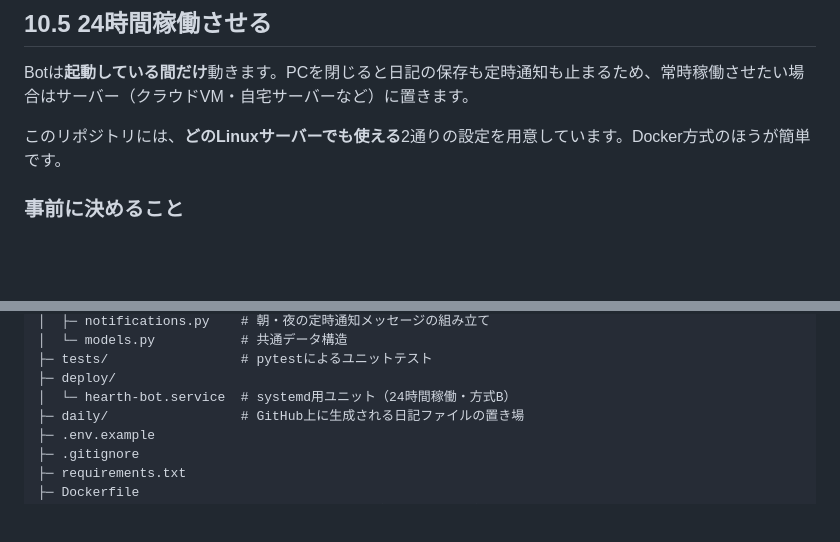
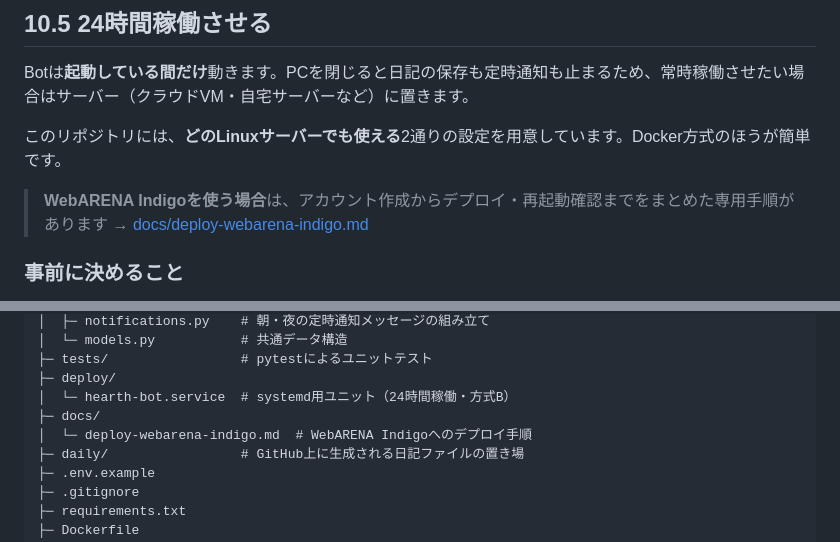
Before and after one commit to obertbt/hangman, a Markdown page: README.md, 2 parts joined by grey strips. Rendered like a GitHub page; blank space fills up the shorter version.

```diff
--- a/README.md
+++ b/README.md
@@ -310,6 +310,8 @@ Botは**起動している間だけ**動きます。PCを閉じると日記の
 
 このリポジトリには、**どのLinuxサーバーでも使える**2通りの設定を用意しています。Docker方式のほうが簡単です。
 
+> **WebARENA Indigoを使う場合**は、アカウント作成からデプロイ・再起動確認までをまとめた専用手順があります → [docs/deploy-webarena-indigo.md](docs/deploy-webarena-indigo.md)
+
 ### 事前に決めること
 
 - **タイムゾーンはサーバー設定に依存しません。** 日付・時刻は `.env` の `TIMEZONE`（既定 `Asia/Tokyo`）で判定するため、サーバーがUTCでも日記の日付は日本時間で正しく切り替わります
@@ -407,6 +409,8 @@ hearth-life/
 ├─ tests/                 # pytestによるユニットテスト
 ├─ deploy/
 │  └─ hearth-bot.service  # systemd用ユニット（24時間稼働・方式B）
+├─ docs/
+│  └─ deploy-webarena-indigo.md  # WebARENA Indigoへのデプロイ手順
 ├─ daily/                 # GitHub上に生成される日記ファイルの置き場
 ├─ .env.example
 ├─ .gitignore
```
Also changed, not shown: docs/deploy-webarena-indigo.md (added, +296 -0 lines).
